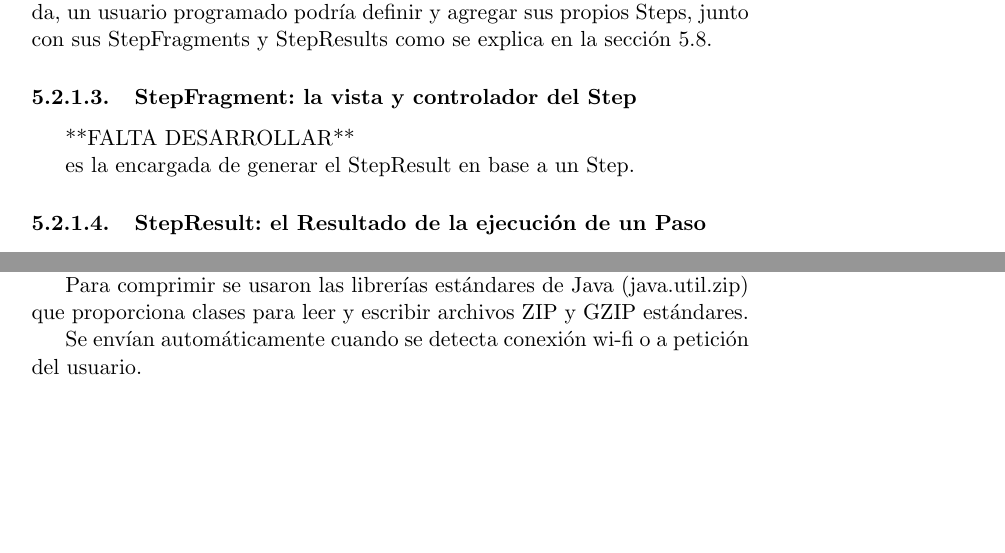
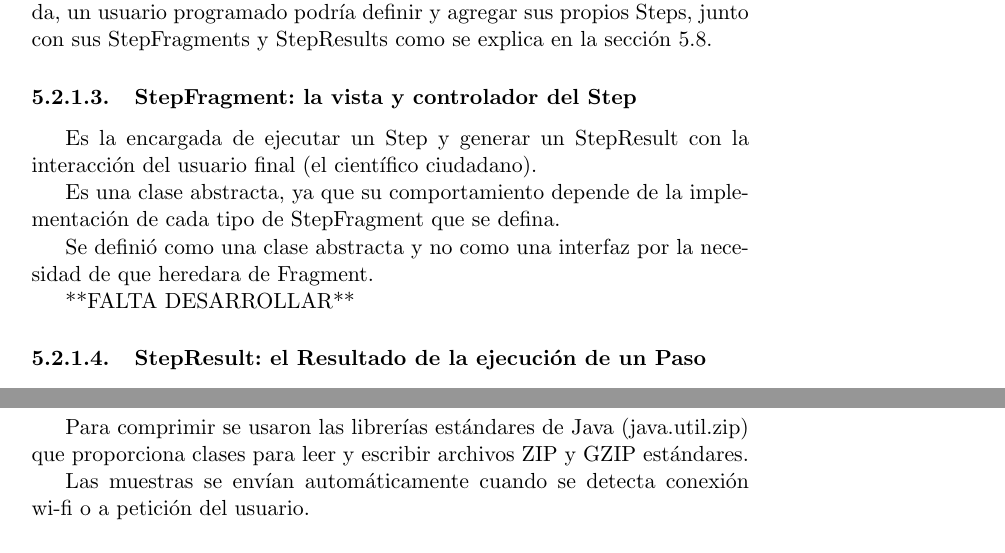
Before and after one commit to Lilauth/tesis, a LaTeX thesis (tesis.tex, which reads 05-implementacion/implementacion.tex): two parts of pages 42 and 43 of 69 before the commit and two parts of pages 42 and 44 of 70 after it, joined at a grey line, cut so that both start at the same text, the shorter picture padded with empty space. Compiled offline with pdfLaTeX.

Commit message:
unos arreglos

```diff
--- a/05-implementacion/implementacion.tex
+++ b/05-implementacion/implementacion.tex
@@ -135,10 +135,13 @@ El detalle de estos Steps y su funcionamiento se explican en la sección \ref{se
 Si bien estos son los Steps que provee Samplers de manera predeterminada, un usuario programado podría definir y agregar sus propios Steps, junto con sus StepFragments y StepResults como se explica en la sección \ref{sec:definir_steps}.
 
 \subsubsection{StepFragment: la vista y controlador del Step}
+Es la encargada de ejecutar un Step y generar un StepResult con la interacción del usuario final (el científico ciudadano).
+
+Es una clase abstracta, ya que su comportamiento depende de la implementación de cada tipo de StepFragment que se defina.
+
+Se definió como una clase abstracta y no como una interfaz por la necesidad de que heredara de Fragment.
+
 **FALTA DESARROLLAR**
-
-es la encargada de generar el StepResult en base a un Step.
-
 
 \subsubsection{StepResult: el Resultado de la ejecución de un Paso}
 Los StepResult son el resultado obtenido de ejecutar un Step. Cada ejecución de un mismo Step, puede generar un StepResult diferente.
@@ -189,8 +189,8 @@ Para ello se usó la librería OkHttp\cite{okhttp}, distribuida por Square Inc.
-Por cada muestra se envía el objeto sample en formato JSON junto con los archivos multimedia, todo comprimido en un solo archivo ZIP.
+Por cada muestra se envía el objeto Sample en formato JSON junto con los archivos multimedia, todo comprimido en un solo archivo ZIP.
 
 Para comprimir se usaron las librerías estándares de Java (java.util.zip) que proporciona clases para leer y escribir archivos ZIP y GZIP estándares.
 
-Se envían automáticamente cuando se detecta conexión wi-fi o a petición del usuario.
+Las muestras se envían automáticamente cuando se detecta conexión wi-fi o a petición del usuario.
 
 \subsection{Autenticación}
 **FALTA DESARROLLAR**
```
Also changed, not shown: 05-implementacion/implementacion.tex (5 more changed lines).
